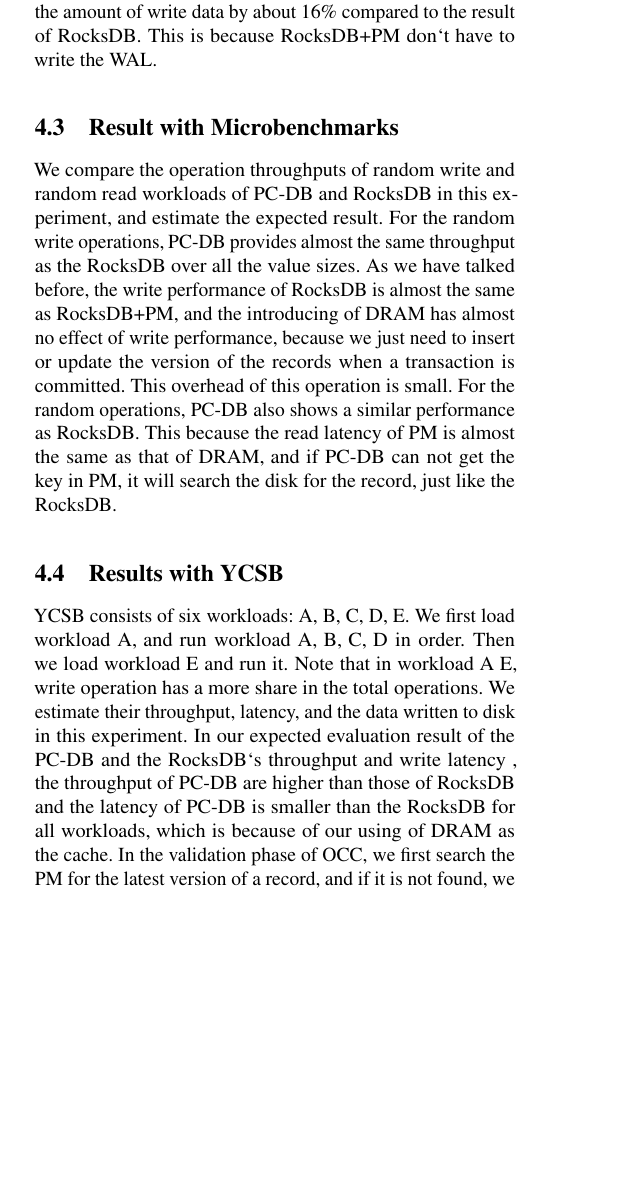
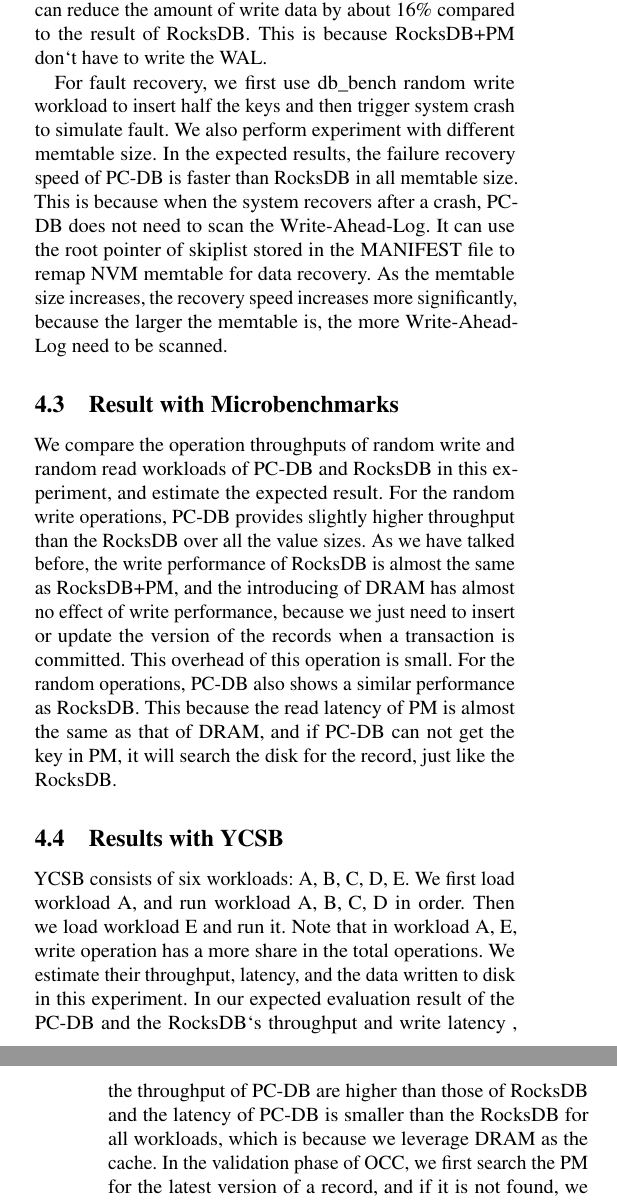
Before and after one commit to Max0409/CSDI_Paper, a LaTeX paper (USENIX/usenix2019_v3.1.tex, which reads USENIX/Evaluation.tex): part of one column of page 6 of 8 before the commit and two parts of the columns of pages 6 and 7 of 8 after it, the two joined at a grey line, cut so that both start at the same text, the shorter picture padded with empty space. Compiled offline with pdfLaTeX; a LaTeX package or settings file that is missing is left out.

Commit message:
recovery

```diff
--- a/USENIX/Evaluation.tex
+++ b/USENIX/Evaluation.tex
@@ -10,11 +12,13 @@
 
-In the expected result of write latency, the write latency of RocksDB is similar to that of RocksDB+PM. This is because 1)the write and read latency of PM is higher than the DRAM. 2) RocksDB have to flush WAL to the disk constantly, reducing the performance of RocksDB. However, RocksDB+PM can persistent the inserted data as soon as it is inserted to MemTable, and it can also provide stronger durability. As for the figure of total amount of write, RocksDB+PM can reduce the amount of write data by about $16\%$ compared to the result of RocksDB. This is because RocksDB+PM don`t have to write the WAL.
+In the expected result of write latency, the write latency of RocksDB is slightly higher than that of RocksDB+PM. This is because 1)the write and read latency of PM is higher than the DRAM. 2) RocksDB have to flush WAL to the disk constantly, reducing the performance of RocksDB. However, RocksDB+PM can persistent the inserted data as soon as it is inserted to MemTable, and it can also provide stronger durability. As for the figure of total amount of write, RocksDB+PM can reduce the amount of write data by about $16\%$ compared to the result of RocksDB. This is because RocksDB+PM don`t have to write the WAL.
+
+For fault recovery, we first use  db\_bench random write workload to insert half the keys and then trigger system crash to simulate fault. We also perform experiment with different memtable size. In the expected results, the failure recovery speed of PC-DB is faster than RocksDB in all memtable size. This is because when the system recovers after a crash, PC-DB does not need to scan the Write-Ahead-Log. It can use the root pointer of skiplist stored in the MANIFEST file to remap NVM memtable for data recovery. As the memtable size increases, the recovery speed increases more significantly, because the larger the memtable is, the more Write-Ahead-Log need to be scanned.
 \subsection{Result with Microbenchmarks}
 We compare the operation throughputs of random write and random read workloads of PC-DB and RocksDB in this experiment, and estimate the expected result.
-For the random write operations, PC-DB provides almost the same throughput as the RocksDB over all the value sizes. As we have talked before, the write performance of RocksDB is almost the same as RocksDB+PM, and the introducing of DRAM has almost no effect of write performance, because we just need to insert or update the version of the records when a transaction is committed. This overhead of this operation is small.
+For the random write operations, PC-DB provides slightly higher throughput than the RocksDB over all the value sizes. As we have talked before, the write performance of RocksDB is almost the same as RocksDB+PM, and the introducing of DRAM has almost no effect of write performance, because we just need to insert or update the version of the records when a transaction is committed. This overhead of this operation is small.
 For the random operations, PC-DB also shows a similar performance as RocksDB. This because the read latency of PM is almost the same as that of DRAM, and if PC-DB can not get the key in PM, it will search the disk for the record, just like the RocksDB.
 
 \subsection{Results with YCSB}
-YCSB consists of six workloads: A, B, C, D, E. We first load workload A, and run workload A, B, C, D in order. Then we load workload E and run it. Note that in workload A E, write operation has a more share in the total operations. We estimate their throughput, latency, and the data written to disk in this experiment.
-In our expected evaluation result of the PC-DB and the RocksDB`s throughput and write latency , the throughput of PC-DB are higher than those of RocksDB and the latency of PC-DB is smaller than the RocksDB for all workloads, which is because of our using of DRAM as the cache. In the validation phase of OCC, we first search the PM for the latest version of a record, and if it is not found, we search it in the DRAM. While in RocksDB, we have to search the disk for the version if it is not found in the DRAM, which will cost a lot. We can also notice that if the write operations have more shares in the total operations, the PC-DB performs better.
+YCSB consists of six workloads: A, B, C, D, E. We first load workload A, and run workload A, B, C, D in order. Then we load workload E and run it. Note that in workload A, E, write operation has a more share in the total operations. We estimate their throughput, latency, and the data written to disk in this experiment.
+In our expected evaluation result of the PC-DB and the RocksDB`s throughput and write latency , the throughput of PC-DB are higher than those of RocksDB and the latency of PC-DB is smaller than the RocksDB for all workloads, which is because we leverage DRAM as the cache. In the validation phase of OCC, we first search the PM for the latest version of a record, and if it is not found, we search it in the DRAM. While in RocksDB, we have to search the disk for the version if it is not found in the DRAM, which will cost a lot. We can also notice that if the write operations have more shares in the total operations, the PC-DB performs better.
 In our expected evaluation result of their amount of data written to disk, the total amount of write in PC-DB is much smaller than that of RocksDB for all workloads. this is the same reason as the $5.2$: we don`t have to flush WAL in PC-DB.
```
Also changed, not shown: USENIX/usenix2019_v3.1.bib (+1 -1 lines), USENIX/usenix2019_v3.1.tex (+0 -2 lines), USENIX/usenix2019_v3.1.pdf, USENIX/Evaluation.tex (4 more changed lines).
